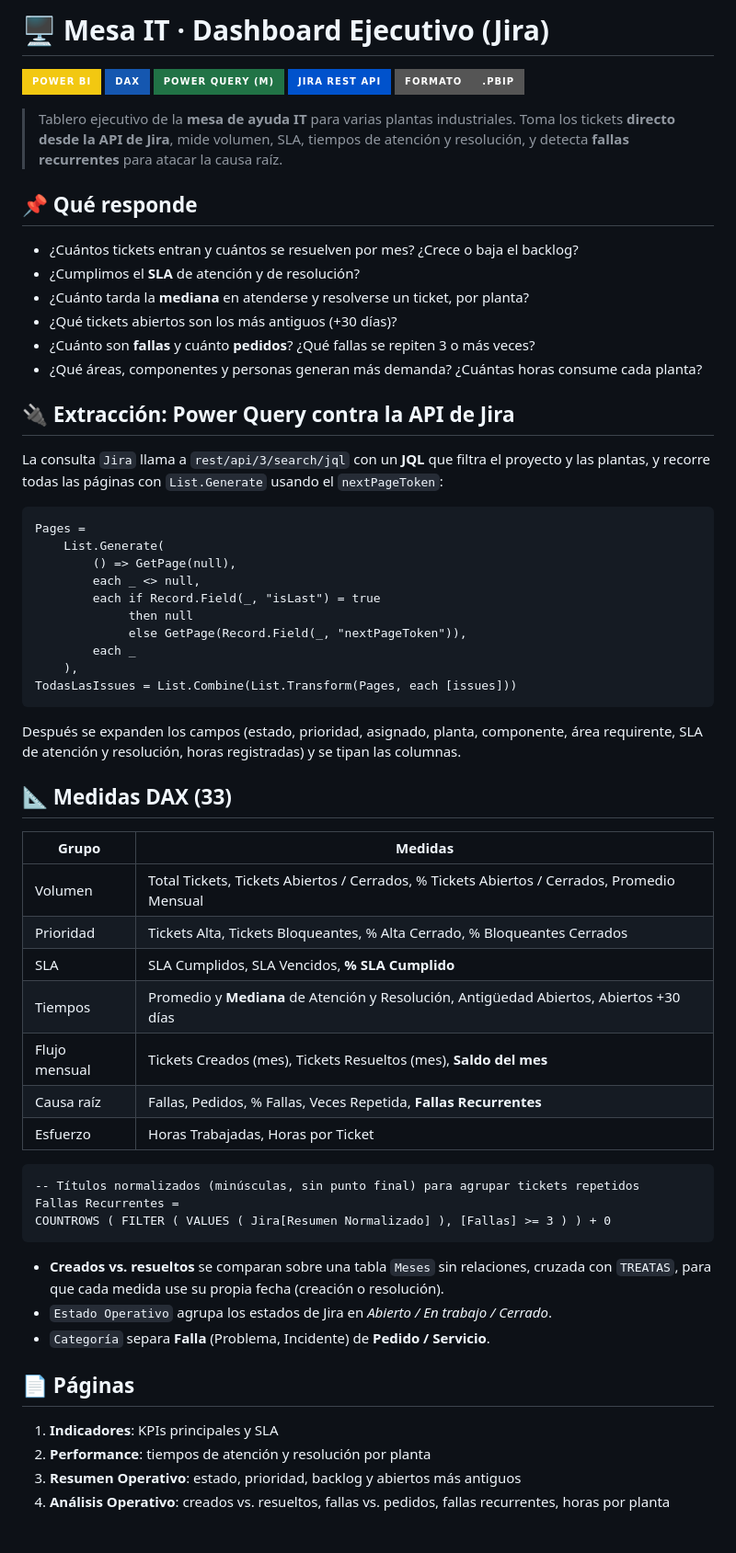
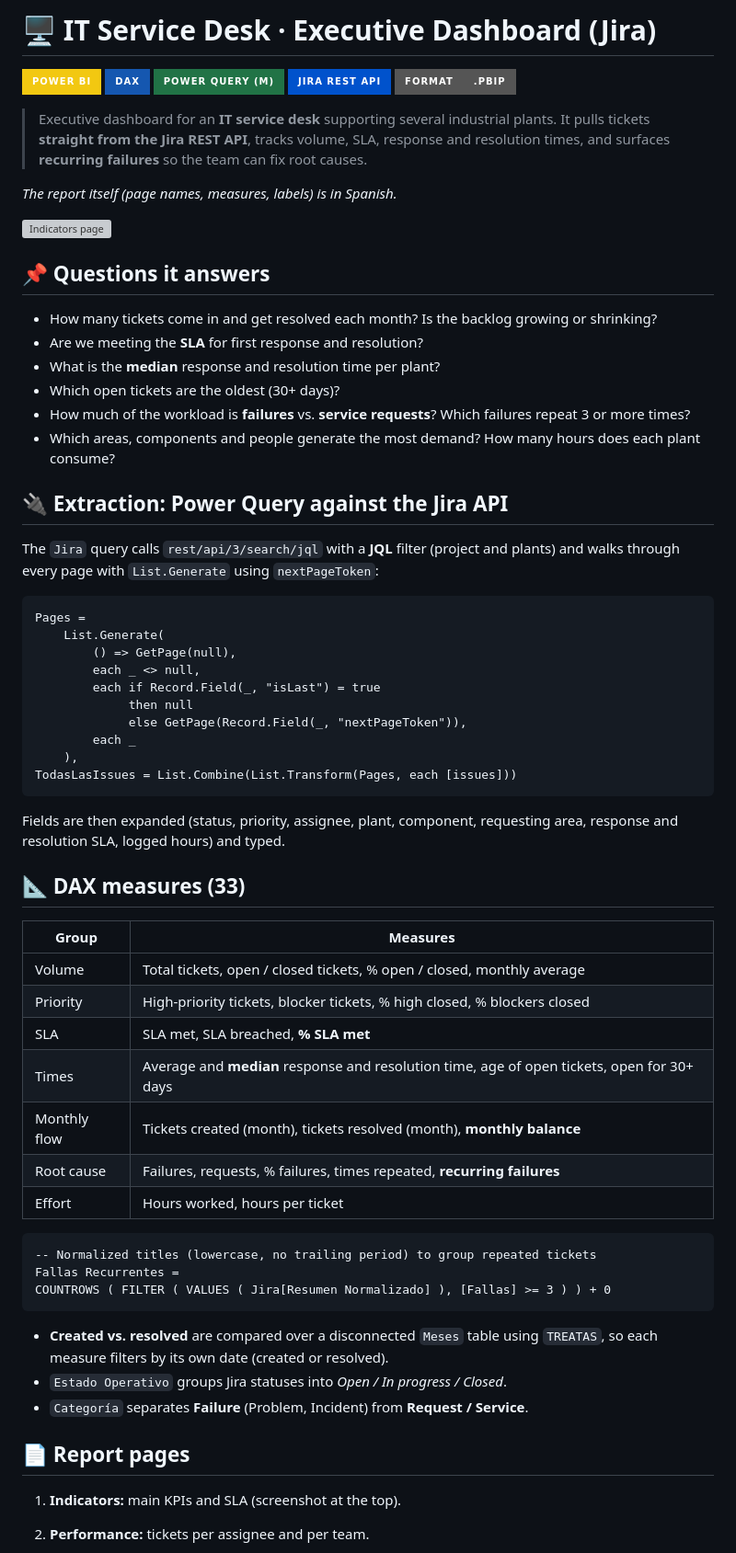
Before and after one commit to RamaDiBer/powerbi-dashboard-ejecutivo-jira, a Markdown page: README.md, the part around one of its changes. Shown at 92% size. GitHub-like rendering; badges without logos; grey boxes are pictures that could not be loaded.

Commit message:
Translate README to English and add anonymized screenshots
Names and ticket titles in the screenshots are pixelated.

````diff
--- a/README.md
+++ b/README.md
@@ -1,25 +1,29 @@
-# 🖥️ Mesa IT · Dashboard Ejecutivo (Jira)
+# 🖥️ IT Service Desk · Executive Dashboard (Jira)
 
 ![Power BI](https://img.shields.io/badge/Power%20BI-F2C811?style=for-the-badge&logo=powerbi&logoColor=black)
 ![DAX](https://img.shields.io/badge/DAX-1557b0?style=for-the-badge)
 ![Power Query](https://img.shields.io/badge/Power%20Query%20(M)-217346?style=for-the-badge)
 ![Jira](https://img.shields.io/badge/Jira%20REST%20API-0052CC?style=for-the-badge&logo=jira&logoColor=white)
-![Formato](https://img.shields.io/badge/formato-.pbip-555?style=for-the-badge)
+![Format](https://img.shields.io/badge/format-.pbip-555?style=for-the-badge)
 
-> Tablero ejecutivo de la **mesa de ayuda IT** para varias plantas industriales. Toma los tickets **directo desde la API de Jira**, mide volumen, SLA, tiempos de atención y resolución, y detecta **fallas recurrentes** para atacar la causa raíz.
+> Executive dashboard for an **IT service desk** supporting several industrial plants. It pulls tickets **straight from the Jira REST API**, tracks volume, SLA, response and resolution times, and surfaces **recurring failures** so the team can fix root causes.
 
-## 📌 Qué responde
+*The report itself (page names, measures, labels) is in Spanish.*
 
-- ¿Cuántos tickets entran y cuántos se resuelven por mes? ¿Crece o baja el backlog?
-- ¿Cumplimos el **SLA** de atención y de resolución?
-- ¿Cuánto tarda la **mediana** en atenderse y resolverse un ticket, por planta?
-- ¿Qué tickets abiertos son los más antiguos (+30 días)?
-- ¿Cuánto son **fallas** y cuánto **pedidos**? ¿Qué fallas se repiten 3 o más veces?
-- ¿Qué áreas, componentes y personas generan más demanda? ¿Cuántas horas consume cada planta?
+![Indicators page](screenshots/01-indicators.png)
 
-## 🔌 Extracción: Power Query contra la API de Jira
+## 📌 Questions it answers
 
-La consulta `Jira` llama a `rest/api/3/search/jql` con un **JQL** que filtra el proyecto y las plantas, y recorre todas las páginas con `List.Generate` usando el `nextPageToken`:
+- How many tickets come in and get resolved each month? Is the backlog growing or shrinking?
+- Are we meeting the **SLA** for first response and resolution?
+- What is the **median** response and resolution time per plant?
+- Which open tickets are the oldest (30+ days)?
+- How much of the workload is **failures** vs. **service requests**? Which failures repeat 3 or more times?
+- Which areas, components and people generate the most demand? How many hours does each plant consume?
+
+## 🔌 Extraction: Power Query against the Jira API
+
+The `Jira` query calls `rest/api/3/search/jql` with a **JQL** filter (project and plants) and walks through every page with `List.Generate` using `nextPageToken`:
 
 ```m
 Pages =
@@ -34,34 +38,32 @@ Pages =
 TodasLasIssues = List.Combine(List.Transform(Pages, each [issues]))
 ```
 
-Después se expanden los campos (estado, prioridad, asignado, planta, componente, área requirente, SLA de atención y resolución, horas registradas) y se tipan las columnas.
+Fields are then expanded (status, priority, assignee, plant, component, requesting area, response and resolution SLA, logged hours) and typed.
 
-## 📐 Medidas DAX (33)
+## 📐 DAX measures (33)
 
-| Grupo | Medidas |
+| Group | Measures |
 |---|---|
-| Volumen | Total Tickets, Tickets Abiertos / Cerrados, % Tickets Abiertos / Cerrados, Promedio Mensual |
-| Prioridad | Tickets Alta, Tickets Bloqueantes, % Alta Cerrado, % Bloqueantes Cerrados |
-| SLA | SLA Cumplidos, SLA Vencidos, **% SLA Cumplido** |
-| Tiempos | Promedio y **Mediana** de Atención y Resolución, Antigüedad Abiertos, Abiertos +30 días |
-| Flujo mensual | Tickets Creados (mes), Tickets Resueltos (mes), **Saldo del mes** |
-| Causa raíz | Fallas, Pedidos, % Fallas, Veces Repetida, **Fallas Recurrentes** |
-| Esfuerzo | Horas Trabajadas, Horas por Ticket |
+| Volume | Total tickets, open / closed tickets, % open / closed, monthly average |
+| Priority | High-priority tickets, blocker tickets, % high closed, % blockers closed |
+| SLA | SLA met, SLA breached, **% SLA met** |
+| Times | Average and **median** response and resolution time, age of open tickets, open for 30+ days |
+| Monthly flow | Tickets created (month), tickets resolved (month), **monthly balance** |
+| Root cause | Failures, requests, % failures, times repeated, **recurring failures** |
+| Effort | Hours worked, hours per ticket |
 
 ```dax
--- Títulos normalizados (minúsculas, sin punto final) para agrupar tickets repetidos
+-- Normalized titles (lowercase, no trailing period) to group repeated tickets
 Fallas Recurrentes =
 COUNTROWS ( FILTER ( VALUES ( Jira[Resumen Normalizado] ), [Fallas] >= 3 ) ) + 0
 ```
 
-- **Creados vs. resueltos** se comparan sobre una tabla `Meses` sin relaciones, cruzada con `TREATAS`, para que cada medida use su propia fecha (creación o resolución).
-- `Estado Operativo` agrupa los estados de Jira en *Abierto / En trabajo / Cerrado*.
-- `Categoría` separa **Falla** (Problema, Incidente) de **Pedido / Servicio**.
+- **Created vs. resolved** are compared over a disconnected `Meses` table using `TREATAS`, so each measure filters by its own date (created or resolved).
+- `Estado Operativo` groups Jira statuses into *Open / In progress / Closed*.
+- `Categoría` separates **Failure** (Problem, Incident) from **Request / Service**.
 
-## 📄 Páginas
+## 📄 Report pages
 
-1. **Indicadores**: KPIs principales y SLA
-2. **Performance**: tiempos de atención y resolución por planta
-3. **Resumen Operativo**: estado, prioridad, backlog y abiertos más antiguos
-4. **Análisis Operativo**: creados vs. resueltos, fallas vs. pedidos, fallas recurrentes, horas por planta
+1. **Indicators:** main KPIs and SLA (screenshot at the top).
+2. **Performance:** tickets per assignee and per team.
 
````
Also changed, not shown: other parts of README.md (+15 -6 lines), screenshots/02-performance.png (added), screenshots/03-operational-summary.png (added), screenshots/05-operational-analysis-detail.png (added), 2 other files.
